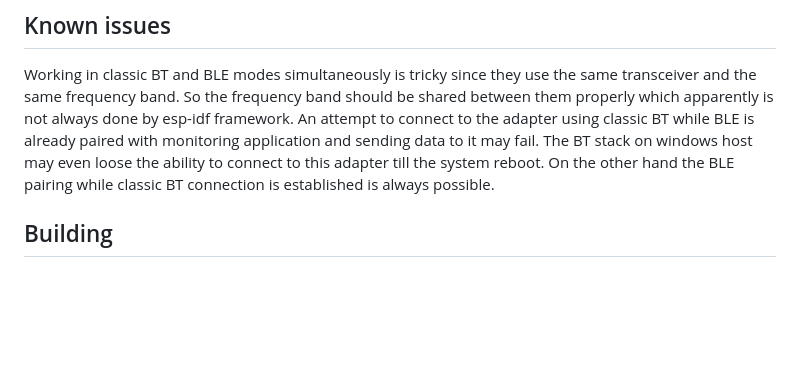
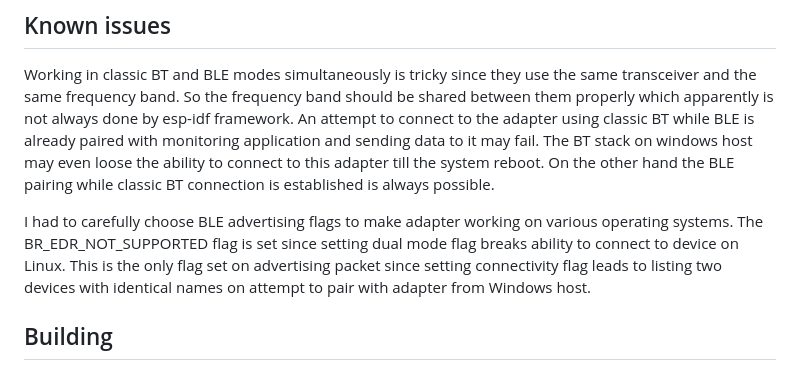
Before and after one commit to olegv142/esp32-bt-serial, a Markdown page: README.md, the part around the change. GitHub-like rendering; blank space fills up the shorter version.

Commit message:
Note on advertising flags

```diff
--- a/README.md
+++ b/README.md
@@ -56,6 +56,8 @@ Exceptional. Several timer better than with anything based on the Bluecore chips
 
 Working in classic BT and BLE modes simultaneously is tricky since they use the same transceiver and the same frequency band. So the frequency band should be shared between them properly which apparently is not always done by esp-idf framework. An attempt to connect to the adapter using classic BT while BLE is already paired with monitoring application and sending data to it may fail. The BT stack on windows host may even loose the ability to connect to this adapter till the system reboot. On the other hand the BLE pairing while classic BT connection is established is always possible.
 
+I had to carefully choose BLE advertising flags to make adapter working on various operating systems. The BR_EDR_NOT_SUPPORTED flag is set since setting dual mode flag breaks ability to connect to device on Linux. This is the only flag set on advertising packet since setting connectivity flag leads to listing two devices with identical names on attempt to pair with adapter from Windows host.
+
 ## Building
 
 The code can be built with esp-idf version 3.2.5. Later versions of esp-idf need code modifications to build and work properly. Yet newer versions of esp-idf don't improve stability in any way so I decided to keep code based on older version.
```
